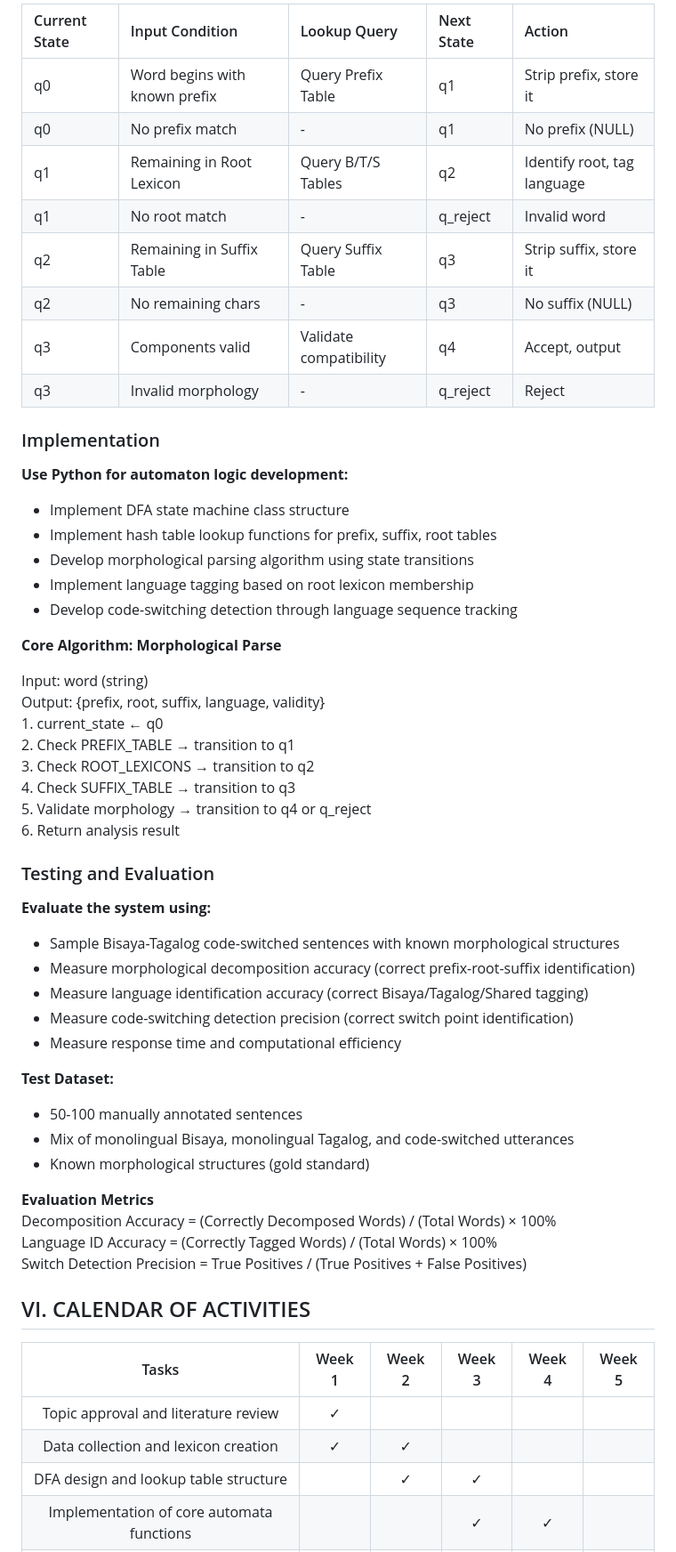
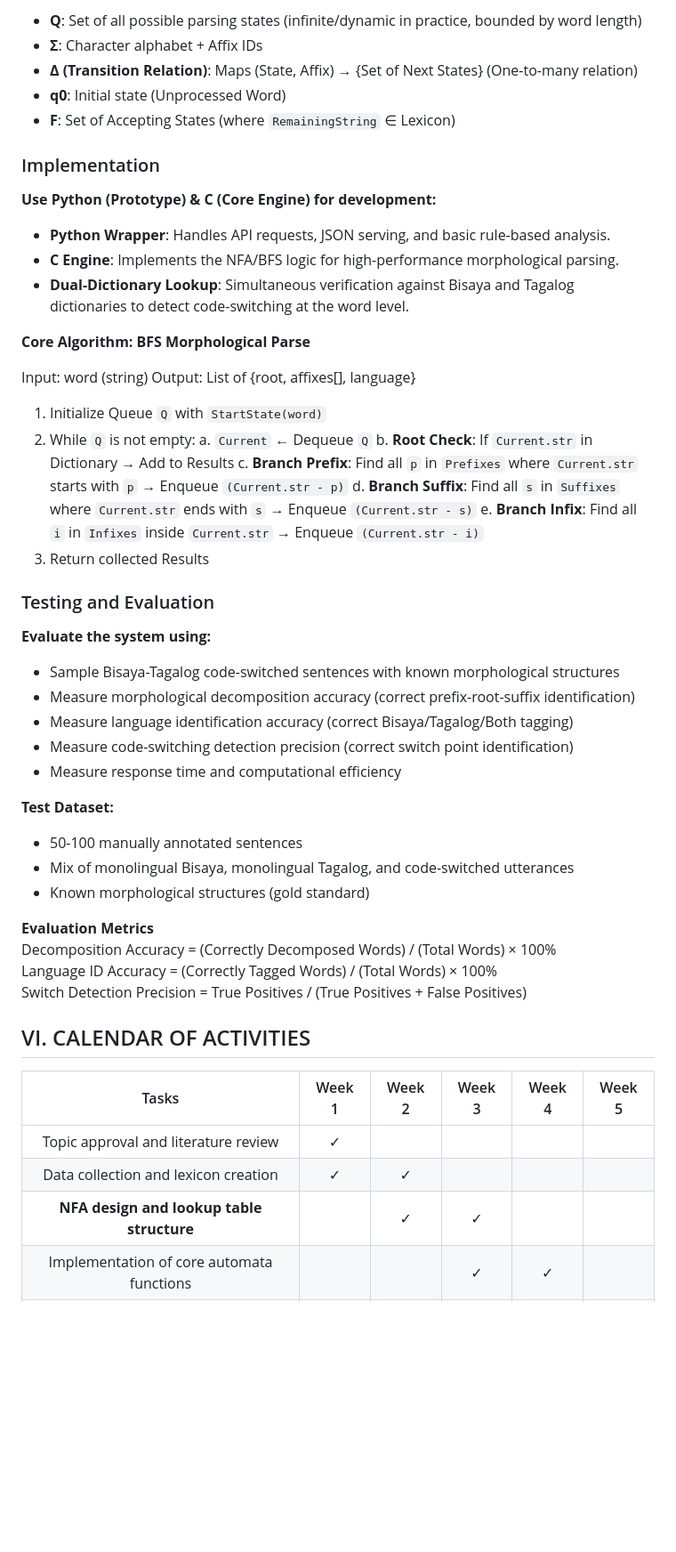
Before and after one commit to JpCurada/bisaya-tagalog-morphological-analyzer, a Markdown page: docs/proposal.md, the part around one of its changes. Shown at 89% size. Rendered like a GitHub page; blank space fills up the shorter version.

```diff
--- a/docs/proposal.md
+++ b/docs/proposal.md
@@ -213,56 +206,51 @@ F \= {q4} (accepting state)
 
-| Current State | Input Condition | Lookup Query | Next State | Action |
-| :---- | :---- | :---- | :---- | :---- |
-| q0 | Word begins with known prefix | Query Prefix Table | q1 | Strip prefix, store it |
-| q0 | No prefix match | \- | q1 | No prefix (NULL) |
-| q1 | Remaining in Root Lexicon | Query B/T/S Tables | q2 | Identify root, tag language |
-| q1 | No root match | \- | q\_reject | Invalid word |
-| q2 | Remaining in Suffix Table | Query Suffix Table | q3 | Strip suffix, store it |
-| q2 | No remaining chars | \- | q3 | No suffix (NULL) |
-| q3 | Components valid | Validate compatibility | q4 | Accept, output |
-| q3 | Invalid morphology | \- | q\_reject | Reject |
+*   **Q**: Set of all possible parsing states (infinite/dynamic in practice, bounded by word length)
+*   **Σ**: Character alphabet + Affix IDs
+*   **Δ (Transition Relation)**: Maps (State, Affix) → {Set of Next States} (One-to-many relation)
+*   **q0**: Initial state (Unprocessed Word)
+*   **F**: Set of Accepting States (where `RemainingString` ∈ Lexicon)
 
 ### Implementation
 
-**Use Python for automaton logic development:**
+**Use Python (Prototype) & C (Core Engine) for development:**
 
-* Implement DFA state machine class structure
-* Implement hash table lookup functions for prefix, suffix, root tables
-* Develop morphological parsing algorithm using state transitions
-* Implement language tagging based on root lexicon membership
-* Develop code-switching detection through language sequence tracking
+*   **Python Wrapper**: Handles API requests, JSON serving, and basic rule-based analysis.
+*   **C Engine**: Implements the NFA/BFS logic for high-performance morphological parsing.
+*   **Dual-Dictionary Lookup**: Simultaneous verification against Bisaya and Tagalog dictionaries to detect code-switching at the word level.
 
-**Core Algorithm: Morphological Parse**
+**Core Algorithm: BFS Morphological Parse**
 
 Input: word (string)
-Output: {prefix, root, suffix, language, validity}
-1\. current\_state ← q0
-2\. Check PREFIX\_TABLE → transition to q1
-3\. Check ROOT\_LEXICONS → transition to q2
-4\. Check SUFFIX\_TABLE → transition to q3
-5\. Validate morphology → transition to q4 or q\_reject
-6\. Return analysis result
+Output: List of {root, affixes[], language}
+1.  Initialize Queue `Q` with `StartState(word)`
+2.  While `Q` is not empty:
+    a.  `Current` ← Dequeue `Q`
+    b.  **Root Check**: If `Current.str` in Dictionary → Add to Results
+    c.  **Branch Prefix**: Find all `p` in `Prefixes` where `Current.str` starts with `p` → Enqueue `(Current.str - p)`
+    d.  **Branch Suffix**: Find all `s` in `Suffixes` where `Current.str` ends with `s` → Enqueue `(Current.str - s)`
+    e.  **Branch Infix**: Find all `i` in `Infixes` inside `Current.str` → Enqueue `(Current.str - i)`
+3.  Return collected Results
 
 ### Testing and Evaluation
 
 **Evaluate the system using:**
 
-* Sample Bisaya-Tagalog code-switched sentences with known morphological structures
-* Measure morphological decomposition accuracy (correct prefix-root-suffix identification)
-* Measure language identification accuracy (correct Bisaya/Tagalog/Shared tagging)
-* Measure code-switching detection precision (correct switch point identification)
-* Measure response time and computational efficiency
+*   Sample Bisaya-Tagalog code-switched sentences with known morphological structures
+*   Measure morphological decomposition accuracy (correct prefix-root-suffix identification)
+*   Measure language identification accuracy (correct Bisaya/Tagalog/Both tagging)
+*   Measure code-switching detection precision (correct switch point identification)
+*   Measure response time and computational efficiency
 
 **Test Dataset:**
 
-* 50-100 manually annotated sentences
-* Mix of monolingual Bisaya, monolingual Tagalog, and code-switched utterances
-* Known morphological structures (gold standard)
+*   50-100 manually annotated sentences
+*   Mix of monolingual Bisaya, monolingual Tagalog, and code-switched utterances
+*   Known morphological structures (gold standard)
 
 **Evaluation Metrics**
-Decomposition Accuracy \= (Correctly Decomposed Words) / (Total Words) × 100%
-Language ID Accuracy \= (Correctly Tagged Words) / (Total Words) × 100%
-Switch Detection Precision \= True Positives / (True Positives \+ False Positives)
+Decomposition Accuracy = (Correctly Decomposed Words) / (Total Words) × 100%
+Language ID Accuracy = (Correctly Tagged Words) / (Total Words) × 100%
+Switch Detection Precision = True Positives / (True Positives + False Positives)
 
 ## VI. CALENDAR OF ACTIVITIES
 
@@ -270,7 +258,7 @@ Switch Detection Precision \= True Positives / (True Positives \+ False Positive
 | :---: | :---: | :---: | :---: | :---: | :---: |
 | Topic approval and literature review | ✓ |  |  |  |  |
 | Data collection and lexicon creation | ✓ | ✓ |  |  |  |
-| DFA design and lookup table structure |  | ✓ | ✓ |  |  |
+| **NFA design and lookup table structure** |  | ✓ | ✓ |  |  |
 | Implementation of core automata functions |  |  | ✓ | ✓ |  |
 | Language tagging and code-switch detection |  |  |  | ✓ |  |
 | Testing and refinement |  |  |  | ✓ | ✓ |
```
Also changed, not shown: other parts of docs/proposal.md (+90 -97 lines).
